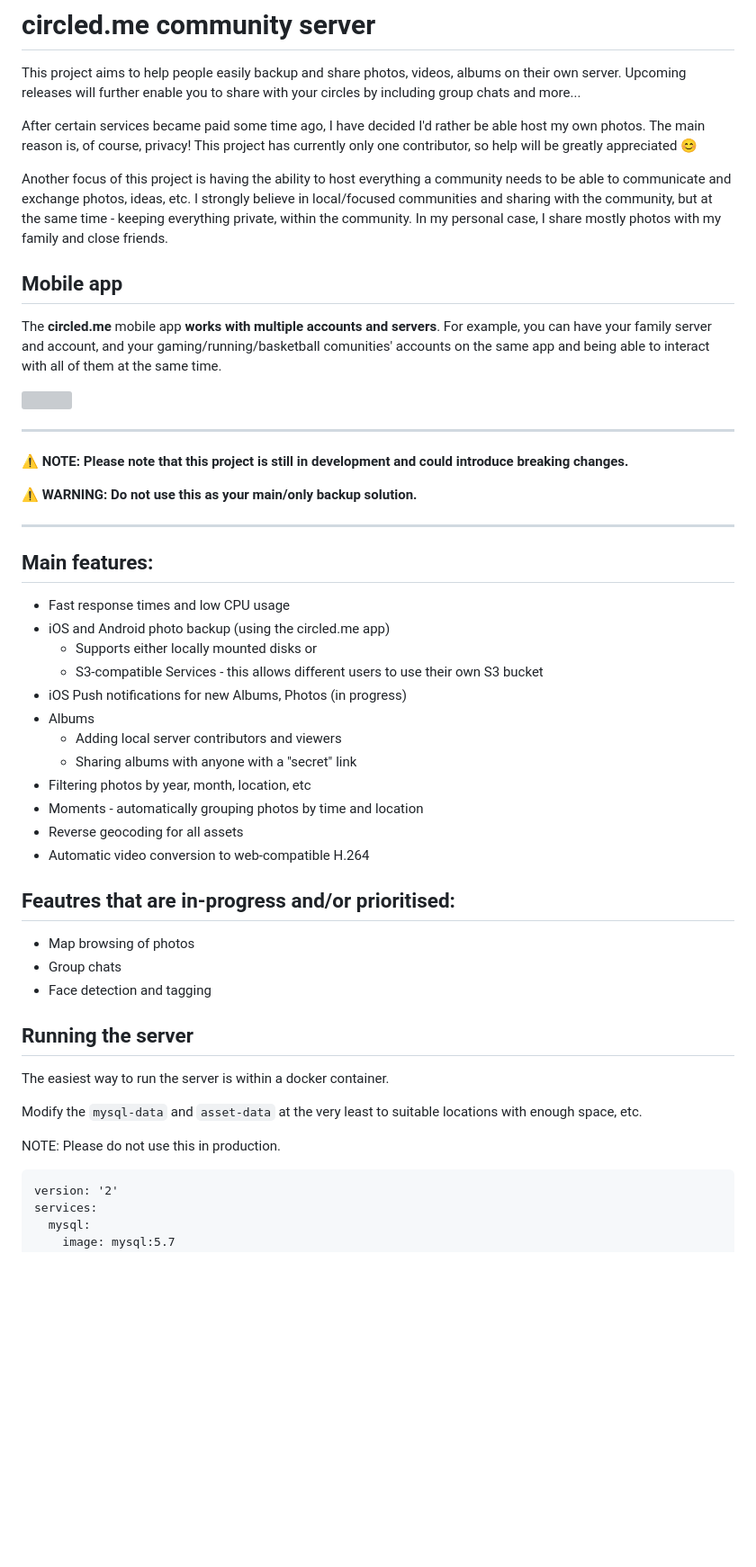
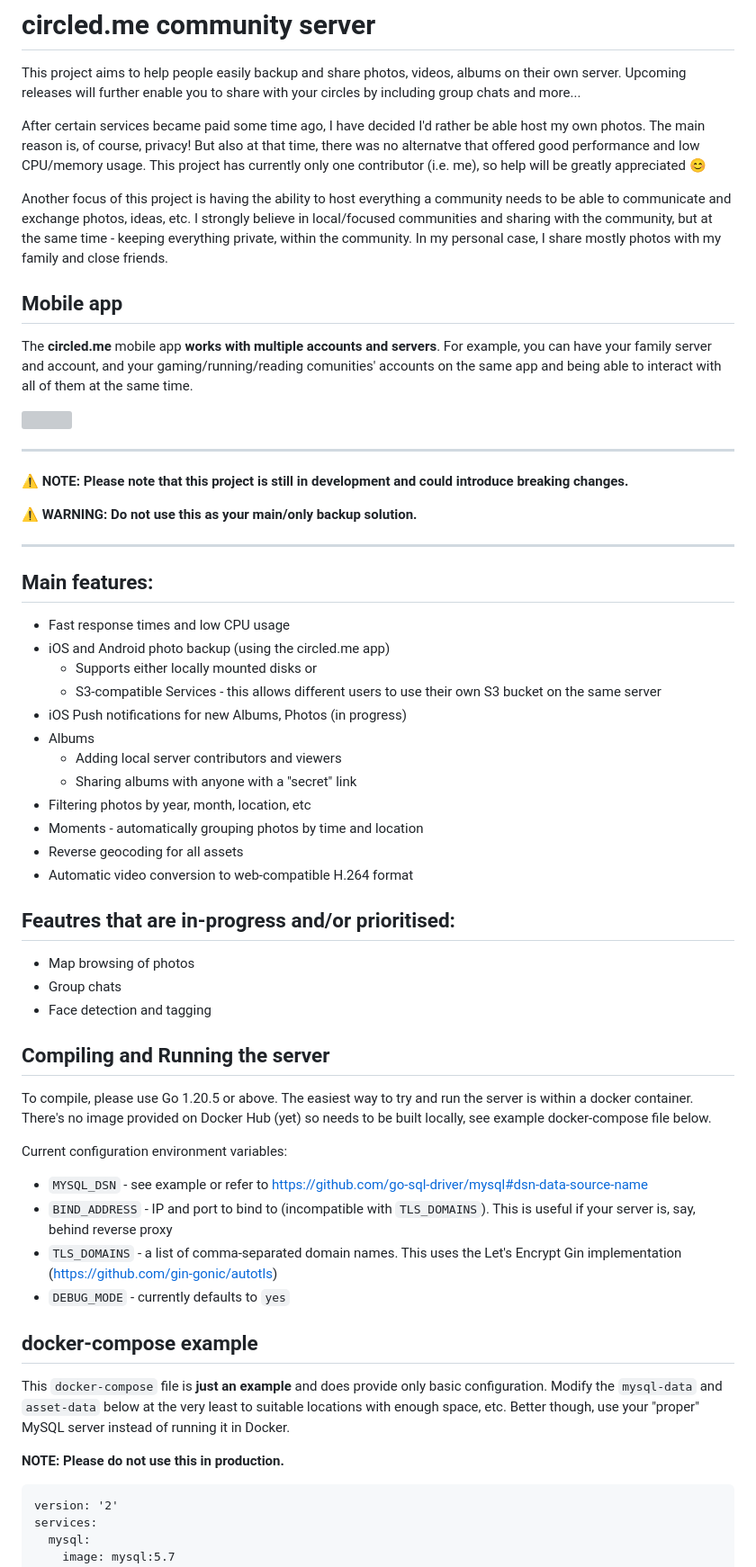
Before and after one commit to circled-me/server, a Markdown page: README.md, the part around the change. Shown at 90% size. Drawn GitHub-style; blank space fills up the shorter version; grey boxes are pictures that could not be loaded.

````diff
--- a/README.md
+++ b/README.md
@@ -3,14 +3,15 @@ This project aims to help people easily backup and share photos, videos, albums
 Upcoming releases will further enable you to share with your circles by including group chats and more...
 
 After certain services became paid some time ago, I have decided I'd rather be able host my own photos.
-The main reason is, of course, privacy! This project has currently only one contributor, so help will be greatly appreciated 😊
+The main reason is, of course, privacy! But also at that time, there was no alternatve that offered good performance and low CPU/memory usage.
+This project has currently only one contributor (i.e. me), so help will be greatly appreciated 😊
 
 Another focus of this project is having the ability to host everything a community needs to be able to communicate and exchange photos, ideas, etc.
 I strongly believe in local/focused communities and sharing with the community, but at the same time - keeping everything private, within the community.
 In my personal case, I share mostly photos with my family and close friends.
 
 ## Mobile app
-The **circled.me** mobile app **works with multiple accounts and servers**. For example, you can have your family server and account, and your gaming/running/basketball comunities' accounts on the same app and being able to interact with all of them at the same time.
+The **circled.me** mobile app **works with multiple accounts and servers**. For example, you can have your family server and account, and your gaming/running/reading comunities' accounts on the same app and being able to interact with all of them at the same time.
 
 <img src="https://app.circled.me/screenshots.jpg"/>
 
@@ -27,7 +28,7 @@ ___
 - Fast response times and low CPU usage
 - iOS and Android photo backup (using the circled.me app)
   - Supports either locally mounted disks or
-  - S3-compatible Services - this allows different users to use their own S3 bucket
+  - S3-compatible Services - this allows different users to use their own S3 bucket on the same server
 - iOS Push notifications for new Albums, Photos (in progress)
 - Albums
   - Adding local server contributors and viewers
@@ -35,7 +36,7 @@ ___
 - Filtering photos by year, month, location, etc
 - Moments - automatically grouping photos by time and location
 - Reverse geocoding for all assets
-- Automatic video conversion to web-compatible H.264
+- Automatic video conversion to web-compatible H.264 format
 
 
 ## Feautres that are in-progress and/or prioritised:
@@ -43,12 +44,22 @@ ___
 - Group chats
 - Face detection and tagging
 
-## Running the server
-The easiest way to run the server is within a docker container.
+## Compiling and Running the server
+To compile, please use Go 1.20.5 or above.
+The easiest way to try and run the server is within a docker container. There's no image provided on Docker Hub (yet) so needs to be built locally, see example docker-compose file below.
 
-Modify the `mysql-data` and `asset-data` at the very least to suitable locations with enough space, etc.
+Current configuration environment variables:
+- `MYSQL_DSN` - see example or refer to https://github.com/go-sql-driver/mysql#dsn-data-source-name
+- `BIND_ADDRESS` - IP and port to bind to (incompatible with `TLS_DOMAINS`). This is useful if your server is, say, behind reverse proxy
+- `TLS_DOMAINS` - a list of comma-separated domain names. This uses the Let's Encrypt Gin implementation (https://github.com/gin-gonic/autotls)
+- `DEBUG_MODE` - currently defaults to `yes`
 
-NOTE: Please do not use this in production.
+## docker-compose example
+This `docker-compose` file is **just an example** and does provide only basic configuration.
+Modify the `mysql-data` and `asset-data` below at the very least to suitable locations with enough space, etc.
+Better though, use your "proper" MySQL server instead of running it in Docker.
+
+**NOTE: Please do not use this in production.**
 
 ```yaml:
 version: '2'
````
